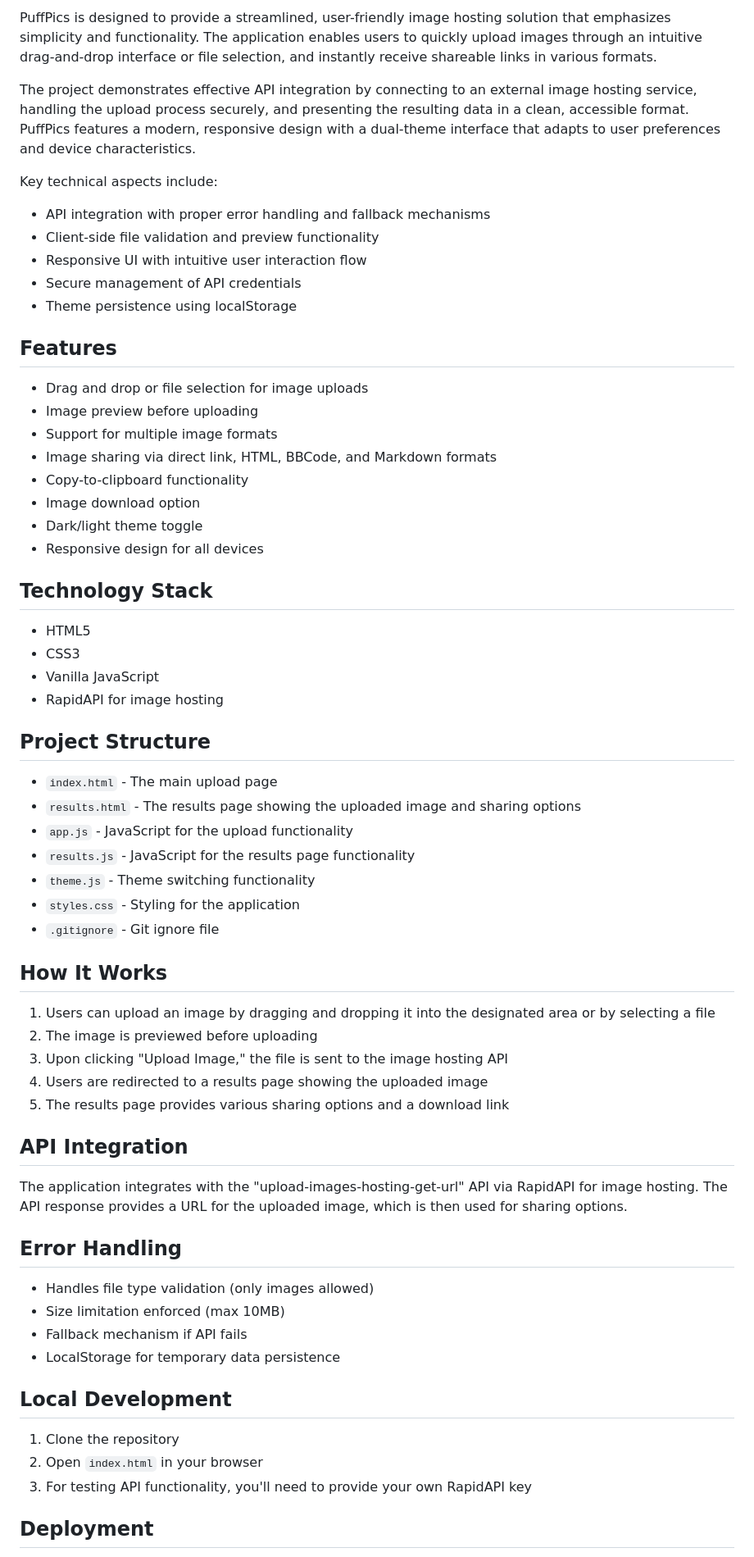
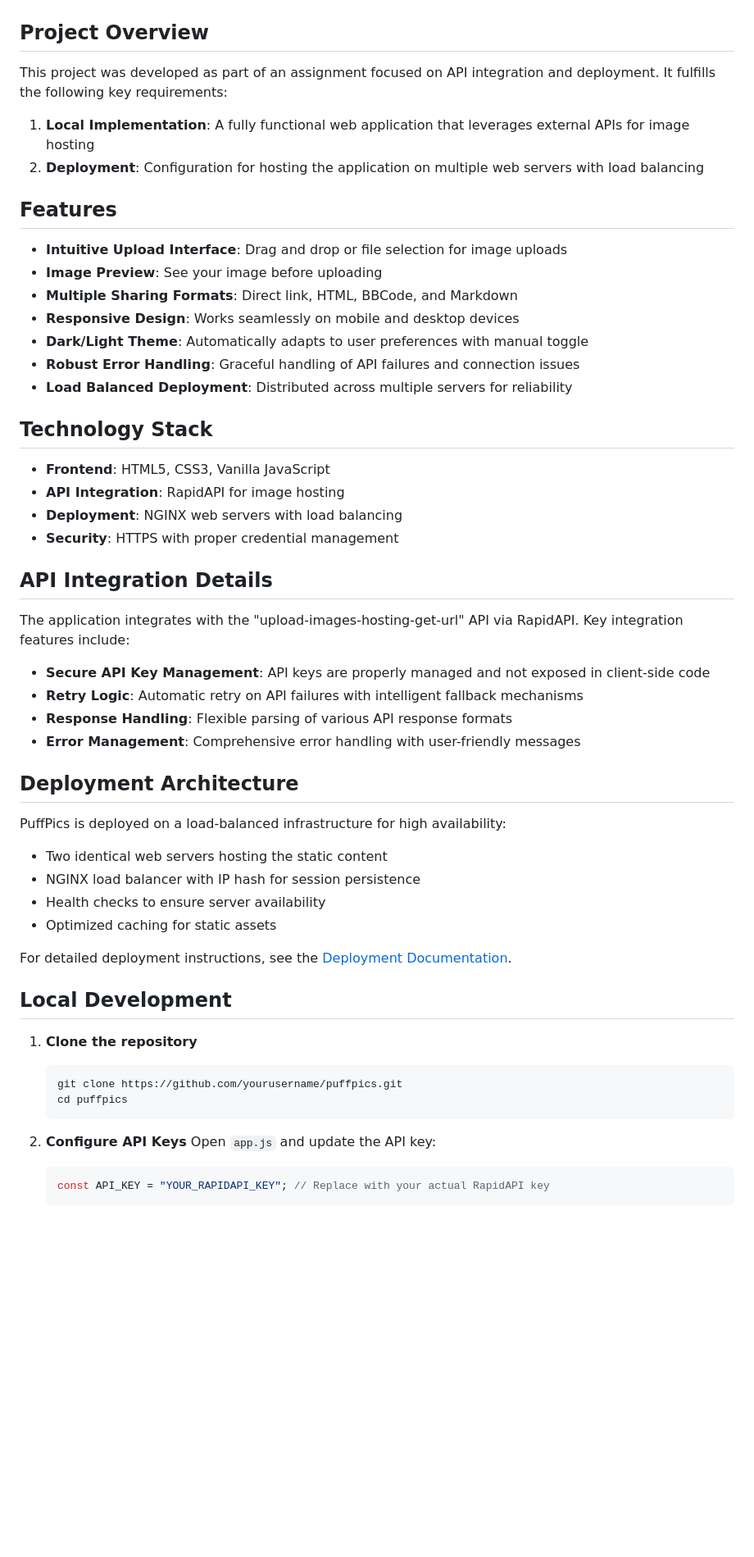
Before and after one commit to supserrr/puffpics, a Markdown page: README.md, the part around the change printed below. Shown: that part at 82% size. Rendered like a GitHub page; blank space fills up the shorter version.

Commit message:
Update README with setup and usage instructions

````diff
--- a/README.md
+++ b/README.md
@@ -6,67 +6,61 @@ PuffPics is a simple image hosting application that allows users to upload image
 
-PuffPics is designed to provide a streamlined, user-friendly image hosting solution that emphasizes simplicity and functionality. The application enables users to quickly upload images through an intuitive drag-and-drop interface or file selection, and instantly receive shareable links in various formats.
 
-The project demonstrates effective API integration by connecting to an external image hosting service, handling the upload process securely, and presenting the resulting data in a clean, accessible format. PuffPics features a modern, responsive design with a dual-theme interface that adapts to user preferences and device characteristics.
 
-Key technical aspects include:
-- API integration with proper error handling and fallback mechanisms
-- Client-side file validation and preview functionality
-- Responsive UI with intuitive user interaction flow
-- Secure management of API credentials
-- Theme persistence using localStorage
+## Project Overview
+
+This project was developed as part of an assignment focused on API integration and deployment. It fulfills the following key requirements:
+
+1. **Local Implementation**: A fully functional web application that leverages external APIs for image hosting
+2. **Deployment**: Configuration for hosting the application on multiple web servers with load balancing
 
 ## Features
 
-- Drag and drop or file selection for image uploads
-- Image preview before uploading
-- Support for multiple image formats
-- Image sharing via direct link, HTML, BBCode, and Markdown formats
-- Copy-to-clipboard functionality
-- Image download option
-- Dark/light theme toggle
-- Responsive design for all devices
+- **Intuitive Upload Interface**: Drag and drop or file selection for image uploads
+- **Image Preview**: See your image before uploading
+- **Multiple Sharing Formats**: Direct link, HTML, BBCode, and Markdown
+- **Responsive Design**: Works seamlessly on mobile and desktop devices
+- **Dark/Light Theme**: Automatically adapts to user preferences with manual toggle
+- **Robust Error Handling**: Graceful handling of API failures and connection issues
+- **Load Balanced Deployment**: Distributed across multiple servers for reliability
 
 ## Technology Stack
 
-- HTML5
-- CSS3
-- Vanilla JavaScript
-- RapidAPI for image hosting
+- **Frontend**: HTML5, CSS3, Vanilla JavaScript
+- **API Integration**: RapidAPI for image hosting
+- **Deployment**: NGINX web servers with load balancing
+- **Security**: HTTPS with proper credential management
 
-## Project Structure
+## API Integration Details
 
-- `index.html` - The main upload page
-- `results.html` - The results page showing the uploaded image and sharing options
-- `app.js` - JavaScript for the upload functionality
-- `results.js` - JavaScript for the results page functionality
-- `theme.js` - Theme switching functionality
-- `styles.css` - Styling for the application
-- `.gitignore` - Git ignore file
+The application integrates with the "upload-images-hosting-get-url" API via RapidAPI. Key integration features include:
 
-## How It Works
+- **Secure API Key Management**: API keys are properly managed and not exposed in client-side code
+- **Retry Logic**: Automatic retry on API failures with intelligent fallback mechanisms
+- **Response Handling**: Flexible parsing of various API response formats
+- **Error Management**: Comprehensive error handling with user-friendly messages
 
-1. Users can upload an image by dragging and dropping it into the designated area or by selecting a file
-2. The image is previewed before uploading
-3. Upon clicking "Upload Image," the file is sent to the image hosting API
-4. Users are redirected to a results page showing the uploaded image
-5. The results page provides various sharing options and a download link
+## Deployment Architecture
 
-## API Integration
+PuffPics is deployed on a load-balanced infrastructure for high availability:
 
-The application integrates with the "upload-images-hosting-get-url" API via RapidAPI for image hosting. The API response provides a URL for the uploaded image, which is then used for sharing options.
+- Two identical web servers hosting the static content
+- NGINX load balancer with IP hash for session persistence
+- Health checks to ensure server availability
+- Optimized caching for static assets
 
-## Error Handling
-
-- Handles file type validation (only images allowed)
-- Size limitation enforced (max 10MB)
-- Fallback mechanism if API fails
-- LocalStorage for temporary data persistence
+For detailed deployment instructions, see the [Deployment Documentation](./DEPLOYMENT.md).
 
 ## Local Development
 
-1. Clone the repository
-2. Open `index.html` in your browser
-3. For testing API functionality, you'll need to provide your own RapidAPI key
+1. **Clone the repository**
+   ```bash
+   git clone https://github.com/yourusername/puffpics.git
+   cd puffpics
+   ```
 
-## Deployment
+2. **Configure API Keys**
+   Open `app.js` and update the API key:
+   ```javascript
+   const API_KEY = "YOUR_RAPIDAPI_KEY"; // Replace with your actual RapidAPI key
+   ```
 
````
Also changed, not shown: other parts of README.md (+71 -6 lines).
